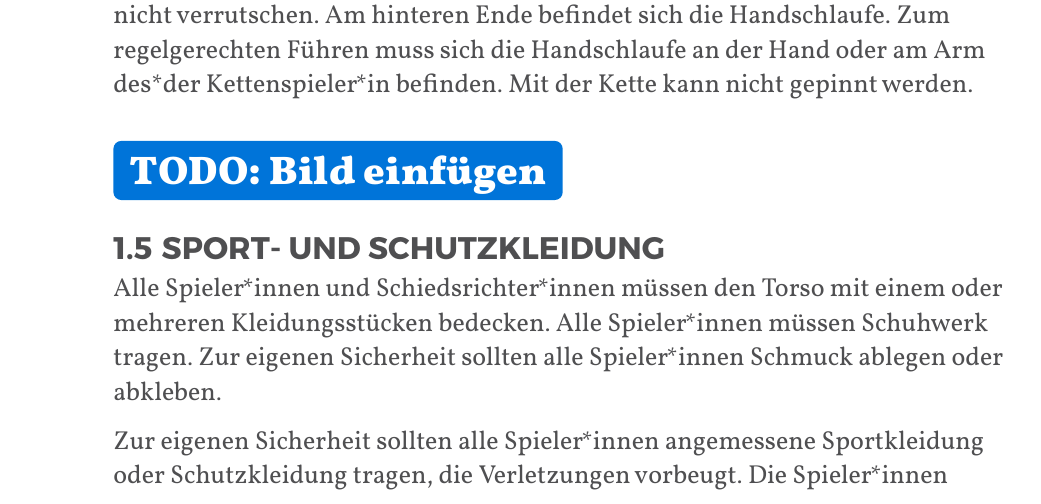
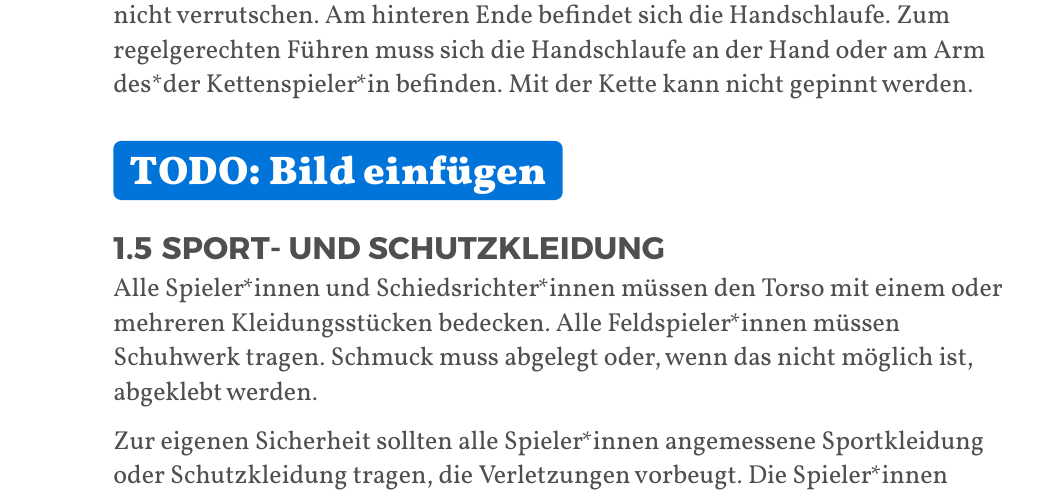
Before and after one commit to JuggerGermany/Regelwerk, a Typst document (typst/regelwerk.typ, which reads typst/spielfeld_sportgeraete/kleidung.typ): part of page 10 of 29, cut so that both start at the same text. Compiled offline with Typst 0.15.

Commit message:
add variant: unten ohne

```diff
--- a/typst/spielfeld_sportgeraete/kleidung.typ
+++ b/typst/spielfeld_sportgeraete/kleidung.typ
@@ -1,8 +1,8 @@
 #let title = "Sport- und Schutzkleidung"
 
-Alle Spieler*innen und Schiedsrichter*innen müssen den Torso mit einem oder mehreren
-Kleidungsstücken bedecken. Alle Spieler*innen müssen Schuhwerk tragen. Zur eigenen Sicherheit
-sollten alle Spieler*innen Schmuck ablegen oder abkleben.
+Alle Spieler*innen und Schiedsrichter*innen müssen den Torso mit einem oder mehreren Kleidungsstücken
+bedecken. Alle Feldspieler*innen müssen Schuhwerk tragen. Schmuck muss abgelegt oder, wenn das nicht
+möglich ist, abgeklebt werden.
 
 Zur eigenen Sicherheit sollten alle Spieler*innen  angemessene Sportkleidung oder Schutzkleidung
 tragen, die Verletzungen vorbeugt. Die Spieler*innen bestimmen selbst, wie viel Schutzkleidung sie
```
